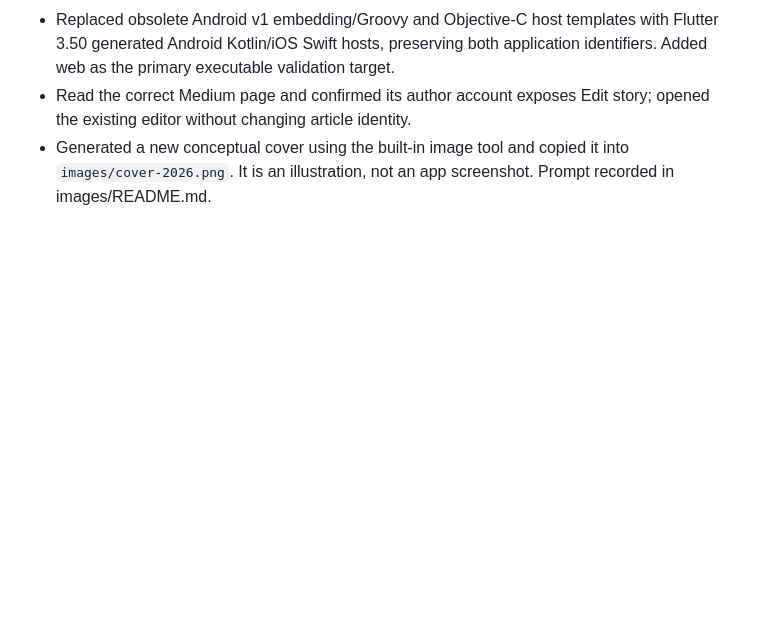
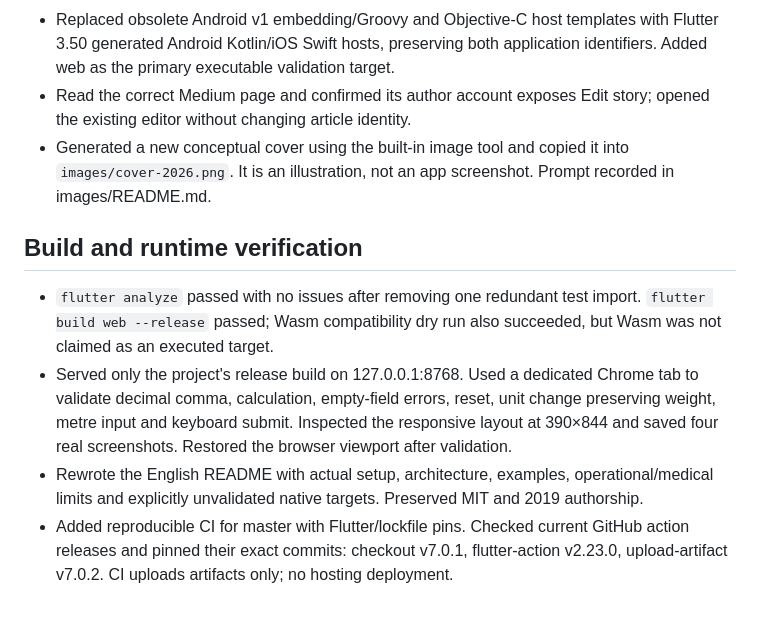
Before and after one commit to kleberandrade/calculadora-imc-aulas-flutter, a Markdown page: docs/modernization-log.md, the part around the change. GitHub-like rendering; blank space fills up the shorter version.

```diff
--- a/docs/modernization-log.md
+++ b/docs/modernization-log.md
@@ -14,3 +14,10 @@
 - Replaced obsolete Android v1 embedding/Groovy and Objective-C host templates with Flutter 3.50 generated Android Kotlin/iOS Swift hosts, preserving both application identifiers. Added web as the primary executable validation target.
 - Read the correct Medium page and confirmed its author account exposes Edit story; opened the existing editor without changing article identity.
 - Generated a new conceptual cover using the built-in image tool and copied it into `images/cover-2026.png`. It is an illustration, not an app screenshot. Prompt recorded in images/README.md.
+
+## Build and runtime verification
+
+- `flutter analyze` passed with no issues after removing one redundant test import. `flutter build web --release` passed; Wasm compatibility dry run also succeeded, but Wasm was not claimed as an executed target.
+- Served only the project's release build on 127.0.0.1:8768. Used a dedicated Chrome tab to validate decimal comma, calculation, empty-field errors, reset, unit change preserving weight, metre input and keyboard submit. Inspected the responsive layout at 390×844 and saved four real screenshots. Restored the browser viewport after validation.
+- Rewrote the English README with actual setup, architecture, examples, operational/medical limits and explicitly unvalidated native targets. Preserved MIT and 2019 authorship.
+- Added reproducible CI for master with Flutter/lockfile pins. Checked current GitHub action releases and pinned their exact commits: checkout v7.0.1, flutter-action v2.23.0, upload-artifact v7.0.2. CI uploads artifacts only; no hosting deployment.
```
Also changed, not shown: README.md (+58 -69 lines), docs/medium-update.pt-BR.md (added, +9 -0 lines), images/README.md (added, +18 -0 lines), images/app-desktop-2026.jpg (added), images/app-mobile-2026.jpg (added), images/app-mobile-result-2026.jpg (added), images/app-validation-2026.jpg (added), 4 other files.
